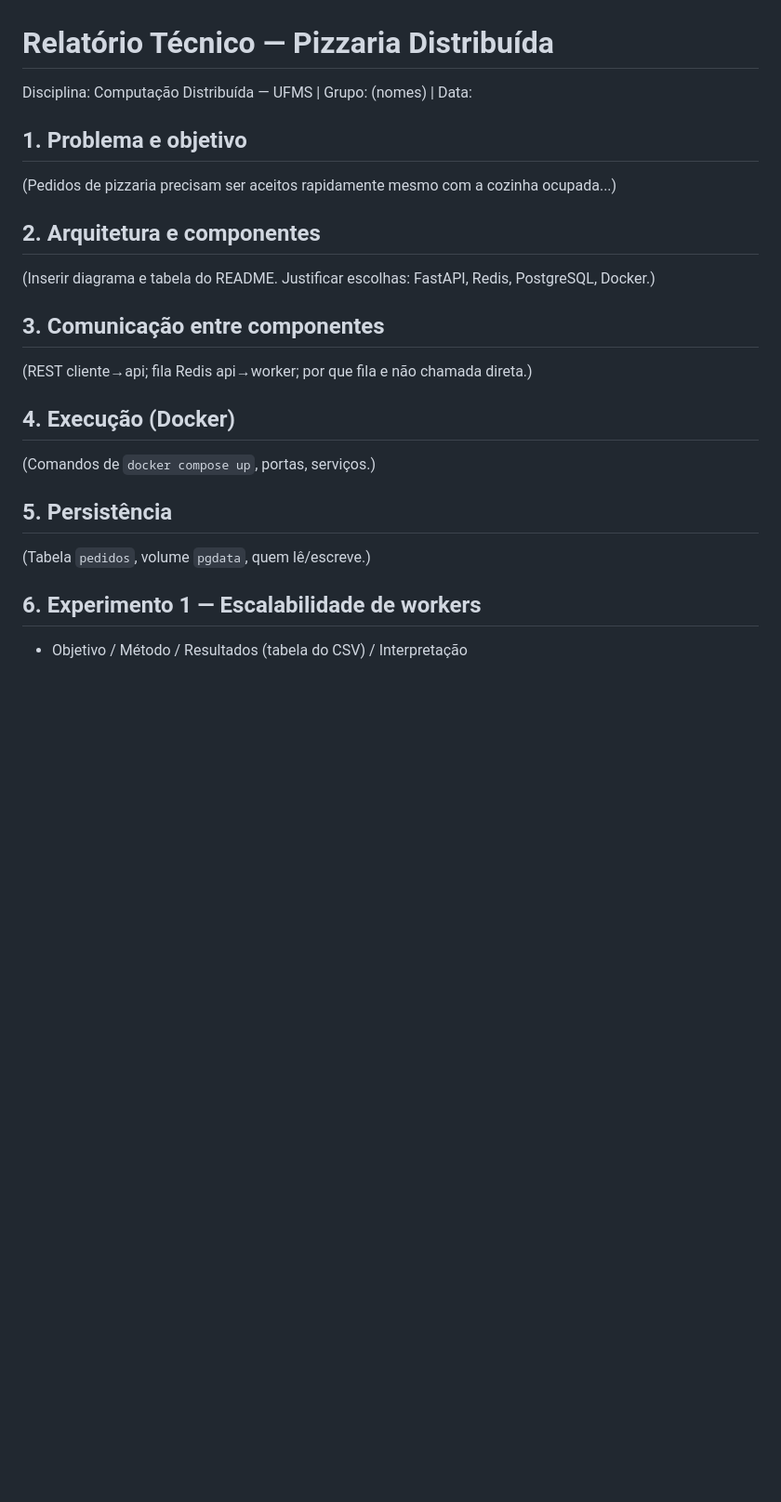
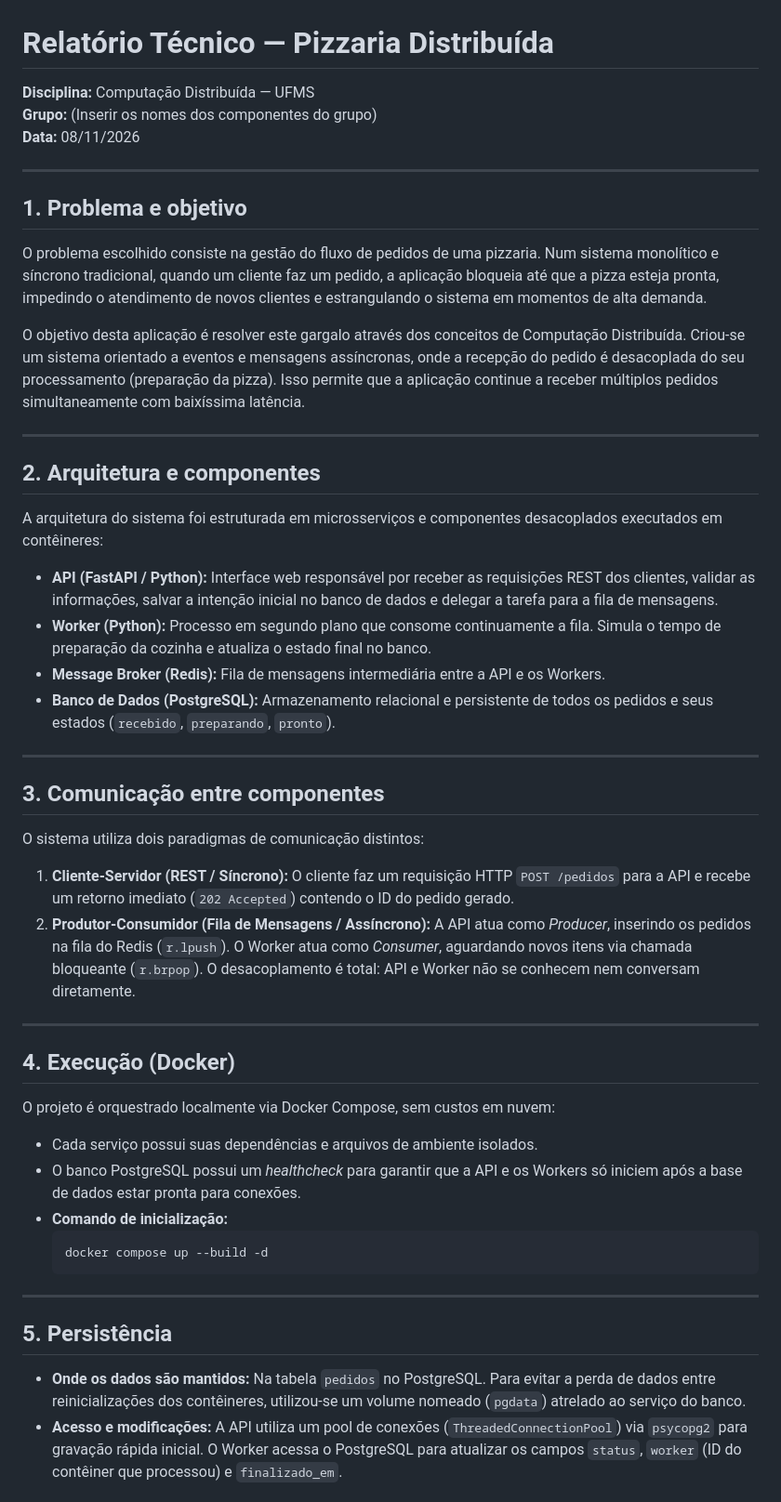
Before and after one commit to massudaleal-sudo/pizzaria-distribuida, a Markdown page: docs/RELATORIO.md, the part around one of its changes. Shown at 93% size. Drawn GitHub-style; blank space fills up the shorter version.

Commit message:
entrega-final

````diff
--- a/docs/RELATORIO.md
+++ b/docs/RELATORIO.md
@@ -1,21 +1,54 @@
 # Relatório Técnico — Pizzaria Distribuída
-Disciplina: Computação Distribuída — UFMS | Grupo: (nomes) | Data:
+
+**Disciplina:** Computação Distribuída — UFMS
+**Grupo:** (Inserir os nomes dos componentes do grupo)
+**Data:** 08/11/2026
+
+---
 
 ## 1. Problema e objetivo
-(Pedidos de pizzaria precisam ser aceitos rapidamente mesmo com a cozinha ocupada...)
+
+O problema escolhido consiste na gestão do fluxo de pedidos de uma pizzaria. Num sistema monolítico e síncrono tradicional, quando um cliente faz um pedido, a aplicação bloqueia até que a pizza esteja pronta, impedindo o atendimento de novos clientes e estrangulando o sistema em momentos de alta demanda.
+
+O objetivo desta aplicação é resolver este gargalo através dos conceitos de Computação Distribuída. Criou-se um sistema orientado a eventos e mensagens assíncronas, onde a recepção do pedido é desacoplada do seu processamento (preparação da pizza). Isso permite que a aplicação continue a receber múltiplos pedidos simultaneamente com baixíssima latência.
+
+---
 
 ## 2. Arquitetura e componentes
-(Inserir diagrama e tabela do README. Justificar escolhas: FastAPI, Redis, PostgreSQL, Docker.)
+
+A arquitetura do sistema foi estruturada em microsserviços e componentes desacoplados executados em contêineres:
+
+*   **API (FastAPI / Python):** Interface web responsável por receber as requisições REST dos clientes, validar as informações, salvar a intenção inicial no banco de dados e delegar a tarefa para a fila de mensagens.
+*   **Worker (Python):** Processo em segundo plano que consome continuamente a fila. Simula o tempo de preparação da cozinha e atualiza o estado final no banco.
+*   **Message Broker (Redis):** Fila de mensagens intermediária entre a API e os Workers.
+*   **Banco de Dados (PostgreSQL):** Armazenamento relacional e persistente de todos os pedidos e seus estados (`recebido`, `preparando`, `pronto`).
+
+---
 
 ## 3. Comunicação entre componentes
-(REST cliente→api; fila Redis api→worker; por que fila e não chamada direta.)
+
+O sistema utiliza dois paradigmas de comunicação distintos:
+
+1.  **Cliente-Servidor (REST / Síncrono):** O cliente faz um requisição HTTP `POST /pedidos` para a API e recebe um retorno imediato (`202 Accepted`) contendo o ID do pedido gerado.
+2.  **Produtor-Consumidor (Fila de Mensagens / Assíncrono):** A API atua como *Producer*, inserindo os pedidos na fila do Redis (`r.lpush`). O Worker atua como *Consumer*, aguardando novos itens via chamada bloqueante (`r.brpop`). O desacoplamento é total: API e Worker não se conhecem nem conversam diretamente.
+
+---
 
 ## 4. Execução (Docker)
-(Comandos de `docker compose up`, portas, serviços.)
+
+O projeto é orquestrado localmente via Docker Compose, sem custos em nuvem:
+
+*   Cada serviço possui suas dependências e arquivos de ambiente isolados.
+*   O banco PostgreSQL possui um *healthcheck* para garantir que a API e os Workers só iniciem após a base de dados estar pronta para conexões.
+*   **Comando de inicialização:**
+    ```bash
+    docker compose up --build -d
+    ```
+
+---
 
 ## 5. Persistência
-(Tabela `pedidos`, volume `pgdata`, quem lê/escreve.)
 
-## 6. Experimento 1 — Escalabilidade de workers
-- Objetivo / Método / Resultados (tabela do CSV) / Interpretação
+*   **Onde os dados são mantidos:** Na tabela `pedidos` no PostgreSQL. Para evitar a perda de dados entre reinicializações dos contêineres, utilizou-se um volume nomeado (`pgdata`) atrelado ao serviço do banco.
+*   **Acesso e modificações:** A API utiliza um pool de conexões (`ThreadedConnectionPool`) via `psycopg2` para gravação rápida inicial. O Worker acessa o PostgreSQL para atualizar os campos `status`, `worker` (ID do contêiner que processou) e `finalizado_em`.
 
````
Also changed, not shown: other parts of docs/RELATORIO.md (+49 -6 lines), resultados/docker_ps.png (added), resultados/falha_worker_parado.png (added), resultados/falha_worker_recuperado.png (added), resultados/resultados_csv.png (added), 2 other files.
